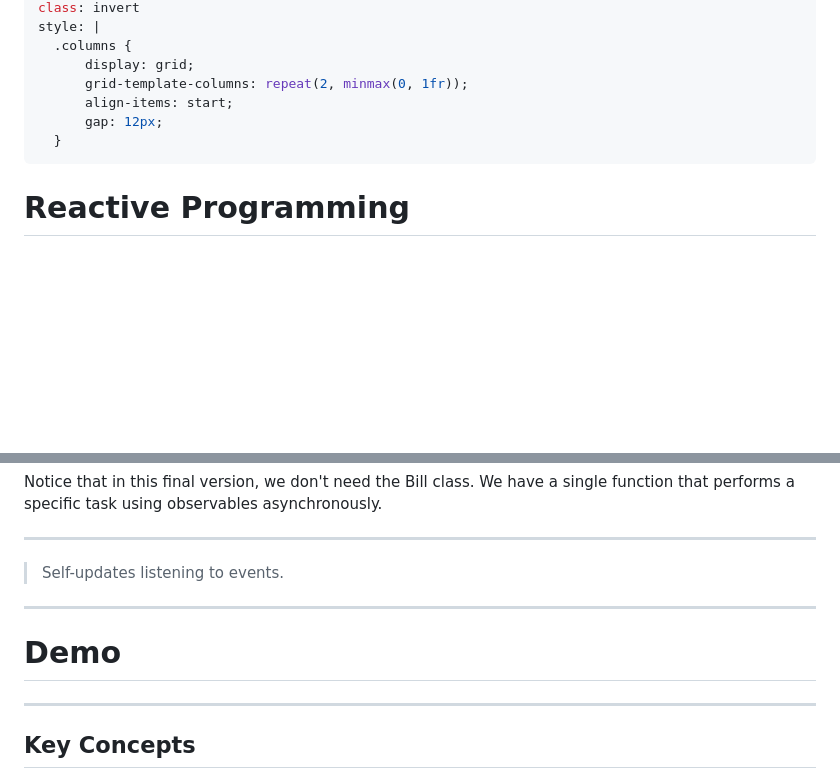
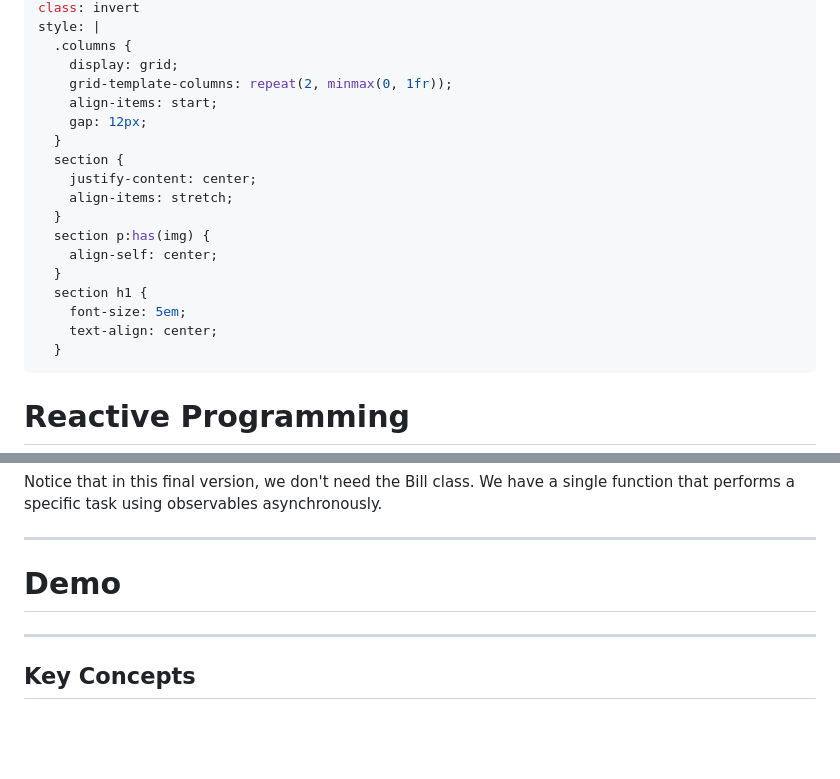
Before and after one commit to alansartorio/IngeSoftTPE, a Markdown page: presentation.md, 2 parts joined by grey strips. Rendered like a GitHub page; blank space fills up the shorter version.

Commit message:
Change theming

```diff
--- a/presentation.md
+++ b/presentation.md
@@ -3,10 +4,21 @@ marp: true
 class: invert
 style: |
   .columns {
-      display: grid;
-      grid-template-columns: repeat(2, minmax(0, 1fr));
-      align-items: start;
-      gap: 12px;
+    display: grid;
+    grid-template-columns: repeat(2, minmax(0, 1fr));
+    align-items: start;
+    gap: 12px;
+  }
+  section {
+    justify-content: center;
+    align-items: stretch;
+  }
+  section p:has(img) {
+    align-self: center;
+  }
+  section h1 {
+    font-size: 5em;
+    text-align: center;
   }
 ---
 
@@ -128,11 +140,7 @@ Notice that in this final version, we don't need the Bill class. We have a singl
 
 ---
 
-> Self-updates listening to events.
-
----
-
-# <!--fit-->Demo
+# Demo
 
 ---
 
```
Also changed, not shown: other parts of presentation.md (+3 -2 lines).
